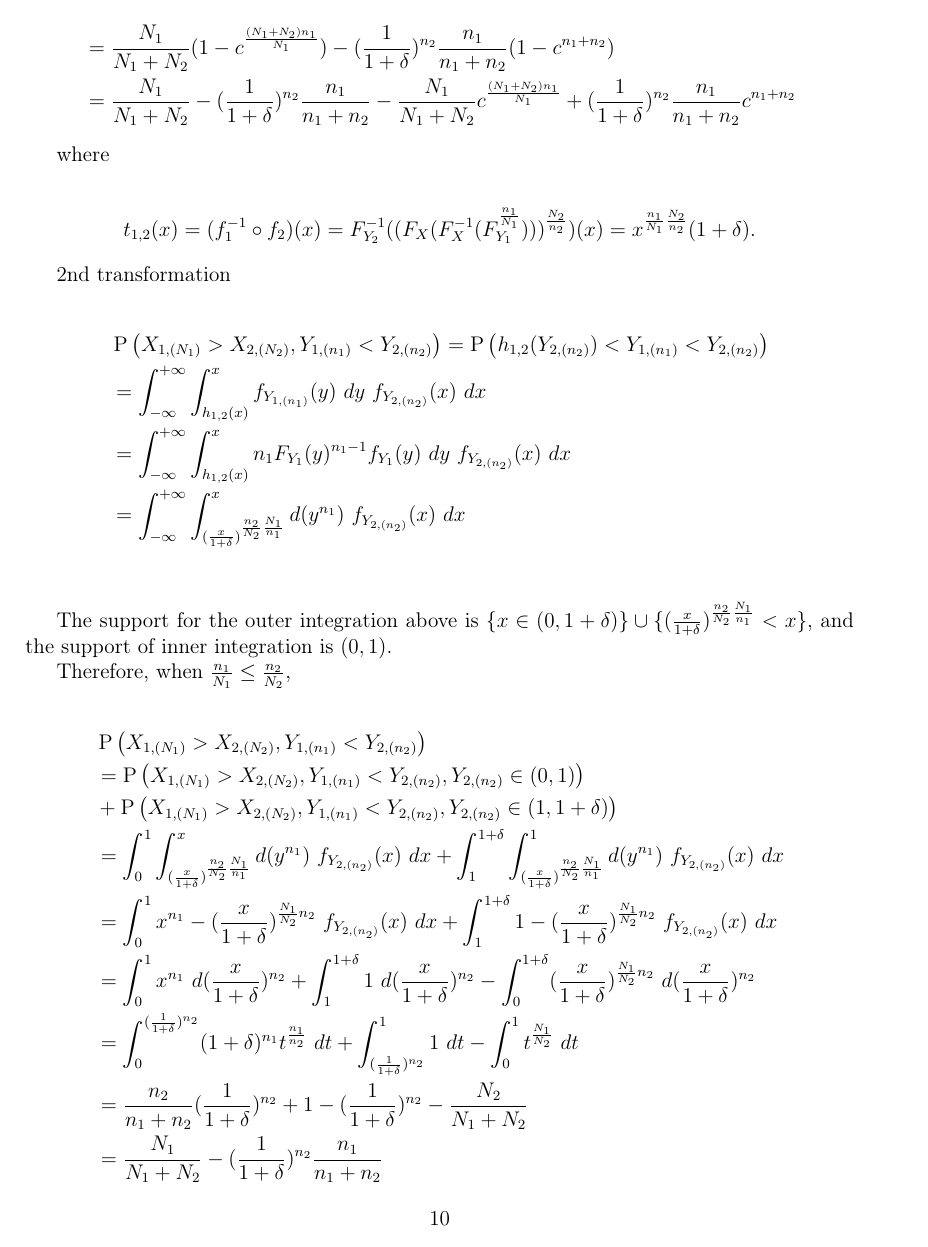
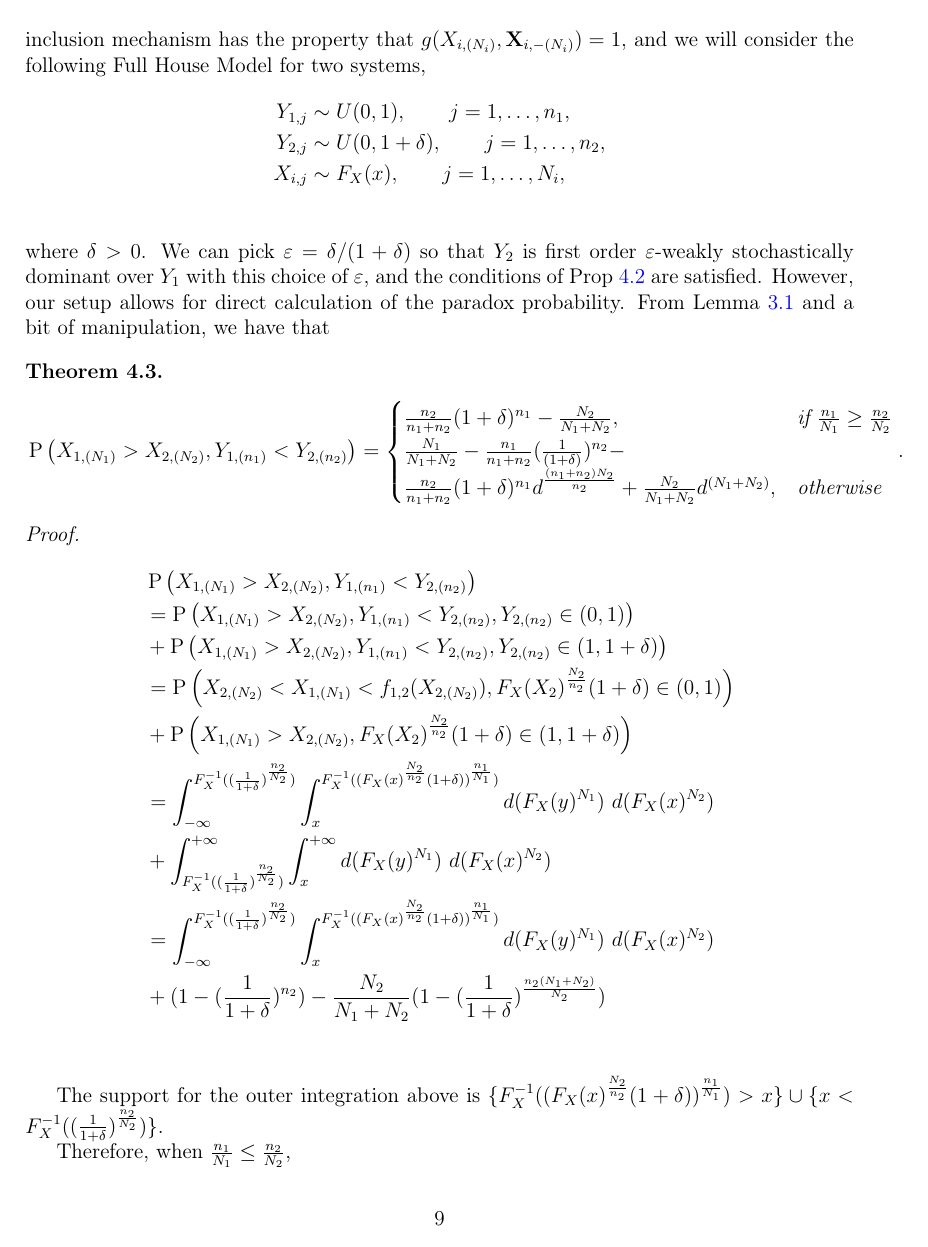
Before and after one commit to DEck13/full_house_model, a LaTeX paper (eck2023draft.tex): page 10 of 22 before the commit and page 9 of 21 after it. Compiled offline with pdfLaTeX.

Commit message:
Add files via upload

```diff
--- a/eck2023draft.tex
+++ b/eck2023draft.tex
@@ -591,6 +600,18 @@ This verifies the first inequality of \eqref{eq:paradox2}. We now verify the sec
   X_{i,j} &\sim F_X(x), \qquad j = 1,\ldots,N_i, \\
 \end{align*}
 where $\delta > 0$. We can pick $\varepsilon = \delta/(1 + \delta)$ so that $Y_2$ is first order $\varepsilon$-weakly stochastically dominant over $Y_1$ with this choice of $\varepsilon$, and the conditions of Prop~\ref{prop:weakstodom} are satisfied. However, our setup allows for direct calculation of the paradox probability. From Lemma~\ref{lemma:rep} and a bit of manipulation, we have that
+
+\begin{theorem} \label{theorem:uniformgeneral}
+
+\begin{align*}
+	&\Prob\left(X_{1,(N_1)} > X_{2,(N_2)}, Y_{1,(n_1)} < Y_{2,(n_2)}\right)
+  = \begin{cases}
+      \frac{n_2}{n_1 + n_2}(1+\delta)^{n_1} - \frac{N_2}{N_1 + N_2}, & \text{if}\ \frac{n_1}{N_1} \geq \frac{n_2}{N_2} \\
+      \frac{N_1}{N_1+N_2} - \frac{n_1}{n_1+n_2}(\frac{1}{(1+\delta)})^{n_2} - \\\frac{n_2}{n_1+n_2}(1+\delta)^{n_1}d^\frac{(n_1 + n_2)N_2}{n_2} + \frac{N_2}{N_1+N_2}d^{(N_1 + N_2)}, & \text{otherwise}
+    \end{cases}.
+\end{align*}
+
+\end{theorem}
 %\begin{align*}
 %  &\Prob\left(X_{1,(N_1)} > X_{2,(N_2)}, Y_{1,(n_1)} < Y_{2,(n_2)}\right) = \Prob\left( X_{2,(N_2)} < X_{1,(N_1)}  < h_{1,2}\left(X_{2,(N_2)}\right)\right) \\
 %  &= \int_{-\infty}^{+\infty}\int_{x}^{h_{1,2}(x)} f_{X_{1,(N_1)}}(y)\ dy \ f_{X_{2,(N_2)}}(x) \ dx \\
@@ -645,34 +666,34 @@ Therefore, when $\frac{n_1}{N_1} > \frac{n_2}{N_2}$, and let $c = (1+\delta)^\fr
 
-where
+%where
 
-\begin{align*}
-	t_{1,2}(x) = (f_1^{-1} \circ f_2)(x)
-	= F_{Y_2}^{-1}((F_{X}(F_{X}^{-1}(F_{Y_1}^{\frac{n_1}{N_1}})))^{\frac{N_2}{n_2}})(x)
-	= x^{\frac{n_1}{N_1}\frac{N_2}{n_2}}(1+\delta).
-\end{align*}
+%\begin{align*}
+%	t_{1,2}(x) = (f_1^{-1} \circ f_2)(x)
+%	= F_{Y_2}^{-1}((F_{X}(F_{X}^{-1}(F_{Y_1}^{\frac{n_1}{N_1}})))^{\frac{N_2}{n_2}})(x)
+%	= x^{\frac{n_1}{N_1}\frac{N_2}{n_2}}(1+\delta).
+%\end{align*}
 
-2nd transformation
+%2nd transformation
 
-\begin{align*}
-  &\Prob\left(X_{1,(N_1)} > X_{2,(N_2)}, Y_{1,(n_1)} < Y_{2,(n_2)}\right) = \Prob\left( h_{1,2}(Y_{2,(n_2)}) < Y_{1,(n_1)}  < Y_{2,(n_2)}\right) \\
-  &= \int_{-\infty}^{+\infty}\int_{h_{1,2}(x)}^{x} f_{Y_{1,(n_1)}}(y)\ dy \ f_{Y_{2,(n_2)}}(x) \ dx \\
-  &= \int_{-\infty}^{+\infty}\int_{h_{1,2}(x)}^{x} n_1 F_{Y_1}(y)^{n_1-1}f_{Y_1}(y)\ dy \ f_{Y_{2,(n_2)}}(x) \ dx  \\
-  &= \int_{-\infty}^{+\infty}\int_{(\frac{x}{1+\delta})^{\frac{n_2}{N_2}\frac{N_1}{n_1}}}^{x} d(y^{n_1}) \ f_{Y_{2,(n_2)}}(x) \ dx \\
-\end{align*}
+%\begin{align*}
+%  &\Prob\left(X_{1,(N_1)} > X_{2,(N_2)}, Y_{1,(n_1)} < Y_{2,(n_2)}\right) = \Prob\left( h_{1,2}(Y_{2,(n_2)}) < Y_{1,(n_1)}  < Y_{2,(n_2)}\right) \\
+%  &= \int_{-\infty}^{+\infty}\int_{h_{1,2}(x)}^{x} f_{Y_{1,(n_1)}}(y)\ dy \ f_{Y_{2,(n_2)}}(x) \ dx \\
+%  &= \int_{-\infty}^{+\infty}\int_{h_{1,2}(x)}^{x} n_1 F_{Y_1}(y)^{n_1-1}f_{Y_1}(y)\ dy \ f_{Y_{2,(n_2)}}(x) \ dx  \\
+%  &= \int_{-\infty}^{+\infty}\int_{(\frac{x}{1+\delta})^{\frac{n_2}{N_2}\frac{N_1}{n_1}}}^{x} d(y^{n_1}) \ f_{Y_{2,(n_2)}}(x) \ dx \\
+%\end{align*}
 
-The support for the outer integration above is $\{x \in (0,1+\delta)\} \cup \{(\frac{x}{1+\delta})^{\frac{n_2}{N_2}\frac{N_1}{n_1}} < x\}$, and the support of inner integration is $(0,1)$.
+%The support for the outer integration above is $\{x \in (0,1+\delta)\} \cup \{(\frac{x}{1+\delta})^{\frac{n_2}{N_2}\frac{N_1}{n_1}} < x\}$, and the support of inner integration is $(0,1)$.
 
-Therefore, when $\frac{n_1}{N_1} \leq \frac{n_2}{N_2}$,
+%Therefore, when $\frac{n_1}{N_1} \leq \frac{n_2}{N_2}$,
 
-\begin{align*}
-  &\Prob\left(X_{1,(N_1)} > X_{2,(N_2)}, Y_{1,(n_1)} < Y_{2,(n_2)}\right) \\
-  &= \Prob\left(X_{1,(N_1)} > X_{2,(N_2)}, Y_{1,(n_1)} < Y_{2,(n_2)}, Y_{2,(n_2)} \in (0,1) \right)  \\
-  & + \Prob\left(X_{1,(N_1)} > X_{2,(N_2)}, Y_{1,(n_1)} < Y_{2,(n_2)}, Y_{2,(n_2)} \in (1,1 + \delta) \right) \\
-  &= \int_{0}^{1}\int_{(\frac{x}{1+\delta})^{\frac{n_2}{N_2}\frac{N_1}{n_1}}}^{x} d(y^{n_1}) \ f_{Y_{2,(n_2)}}(x) \ dx  + \int_{1}^{1+\delta}\int_{(\frac{x}{1+\delta})^{\frac{n_2}{N_2}\frac{N_1}{n_1}}}^{1} d(y^{n_1}) \ f_{Y_{2,(n_2)}}(x) \ dx\\
-  &= \int_{0}^{1}x^{n_1} - (\frac{x}{1+\delta})^{\frac{N_1}{N_2}n_2} \ f_{Y_{2,(n_2)}}(x) \ dx  + \int_{1}^{1+\delta}1 - (\frac{x}{1+\delta})^{\frac{N_1}{N_2}n_2} \ f_{Y_{2,(n_2)}}(x) \ dx\\
-  &= \int_{0}^{1}x^{n_1} \ d(\frac{x}{1+\delta})^{n_2} + \int_{1}^{1+\delta}1 \ d(\frac{x}{1+\delta})^{n_2} - \int_{0}^{1+\delta} (\frac{x}{1+\delta})^{\frac{N_1}{N_2}n_2} \ d(\frac{x}{1+\delta})^{n_2}\\
-  &= \int_{0}^{(\frac{1}{1+\delta})^{n_2}}(1+\delta)^{n_1}t^{\frac{n_1}{n_2}} \ dt + \int_{(\frac{1}{1+\delta})^{n_2}}^{1}1 \ dt - \int_{0}^{1} t^{\frac{N_1}{N_2}} \ dt\\
-  &= \frac{n_2}{n_1 + n_2}(\frac{1}{1+\delta})^{n_2} + 1 - (\frac{1}{1+\delta})^{n_2} - \frac{N_2}{N_1 + N_2}\\
-  &= \frac{N_1}{N_1 + N_2} - (\frac{1}{1+\delta})^{n_2}\frac{n_1}{n_1 + n_2}
-  \end{align*}
+%\begin{align*}
+%  &\Prob\left(X_{1,(N_1)} > X_{2,(N_2)}, Y_{1,(n_1)} < Y_{2,(n_2)}\right) \\
+%  &= \Prob\left(X_{1,(N_1)} > X_{2,(N_2)}, Y_{1,(n_1)} < Y_{2,(n_2)}, Y_{2,(n_2)} \in (0,1) \right)  \\
+%  & + \Prob\left(X_{1,(N_1)} > X_{2,(N_2)}, Y_{1,(n_1)} < Y_{2,(n_2)}, Y_{2,(n_2)} \in (1,1 + \delta) \right) \\
+%  &= \int_{0}^{1}\int_{(\frac{x}{1+\delta})^{\frac{n_2}{N_2}\frac{N_1}{n_1}}}^{x} d(y^{n_1}) \ f_{Y_{2,(n_2)}}(x) \ dx  + \int_{1}^{1+\delta}\int_{(\frac{x}{1+\delta})^{\frac{n_2}{N_2}\frac{N_1}{n_1}}}^{1} d(y^{n_1}) \ f_{Y_{2,(n_2)}}(x) \ dx\\
+%  &= \int_{0}^{1}x^{n_1} - (\frac{x}{1+\delta})^{\frac{N_1}{N_2}n_2} \ f_{Y_{2,(n_2)}}(x) \ dx  + \int_{1}^{1+\delta}1 - (\frac{x}{1+\delta})^{\frac{N_1}{N_2}n_2} \ f_{Y_{2,(n_2)}}(x) \ dx\\
+%  &= \int_{0}^{1}x^{n_1} \ d(\frac{x}{1+\delta})^{n_2} + \int_{1}^{1+\delta}1 \ d(\frac{x}{1+\delta})^{n_2} - \int_{0}^{1+\delta} (\frac{x}{1+\delta})^{\frac{N_1}{N_2}n_2} \ d(\frac{x}{1+\delta})^{n_2}\\
+%  &= \int_{0}^{(\frac{1}{1+\delta})^{n_2}}(1+\delta)^{n_1}t^{\frac{n_1}{n_2}} \ dt + \int_{(\frac{1}{1+\delta})^{n_2}}^{1}1 \ dt - \int_{0}^{1} t^{\frac{N_1}{N_2}} \ dt\\
+%  &= \frac{n_2}{n_1 + n_2}(\frac{1}{1+\delta})^{n_2} + 1 - (\frac{1}{1+\delta})^{n_2} - \frac{N_2}{N_1 + N_2}\\
+%  &= \frac{N_1}{N_1 + N_2} - (\frac{1}{1+\delta})^{n_2}\frac{n_1}{n_1 + n_2}
+%  \end{align*}
 
@@ -680,19 +701 @@ Therefore, when $\frac{n_1}{N_1} > \frac{n_2}{N_2}$, and let $c = (1+\delta)^\fr
 
-\begin{align*}
-  &\Prob\left(X_{1,(N_1)} > X_{2,(N_2)}, Y_{1,(n_1)} < Y_{2,(n_2)}\right) \\
-  &= \Prob\left(X_{1,(N_1)} > X_{2,(N_2)}, Y_{1,(n_1)} < Y_{2,(n_2)}, Y_{2,(n_2)} \in (0,1) \right)  \\
-  & + \Prob\left(X_{1,(N_1)} > X_{2,(N_2)}, Y_{1,(n_1)} < Y_{2,(n_2)}, Y_{2,(n_2)} \in (1,1 + \delta) \right) \\
-  &= \int_{c}^{1}\int_{(\frac{x}{1+\delta})^{\frac{n_2}{N_2}\frac{N_1}{n_1}}}^{x} d(y^{n_1}) \ f_{Y_{2,(n_2)}}(x) \ dx  + \int_{1}^{1+\delta}\int_{(\frac{x}{1+\delta})^{\frac{n_2}{N_2}\frac{N_1}{n_1}}}^{1} d(y^{n_1}) \ f_{Y_{2,(n_2)}}(x) \ dx\\
-  &= \int_{c}^{1}x^{n_1} - (\frac{x}{1+\delta})^{\frac{N_1}{N_2}n_2} \ f_{Y_{2,(n_2)}}(x) \ dx  + \int_{1}^{1+\delta}1 - (\frac{x}{1+\delta})^{\frac{N_1}{N_2}n_2} \ f_{Y_{2,(n_2)}}(x) \ dx\\
-  &= \int_{c}^{1}x^{n_1} \ d(\frac{x}{1+\delta})^{n_2} + \int_{1}^{1+\delta}1 \ d(\frac{x}{1+\delta})^{n_2} - \int_{c}^{1+\delta} (\frac{x}{1+\delta})^{\frac{N_1}{N_2}n_2} \ d(\frac{x}{1+\delta})^{n_2}\\
-  &= \int_{(\frac{c}{1+\delta})^{n_2}}^{(\frac{1}{1+\delta})^{n_2}}(1+\delta)^{n_1}t^{\frac{n_1}{n_2}} \ dt + \int_{(\frac{1}{1+\delta})^{n_2}}^{1}1 \ dt - \int_{(\frac{c}{1+\delta})^{n_2}}^{1} t^{\frac{N_1}{N_2}} \ dt\\
-  &= \frac{n_2}{n_1 + n_2}(1+\delta)^{n_1}((\frac{1}{1+\delta})^{n_1+n_2} - (\frac{c}{1+\delta})^{n_1+n_2}) + 1 - (\frac{1}{1+\delta})^{n_2} \\
-  &- \frac{N_2}{N_1 + N_2}(1-(\frac{c}{1+\delta})^{\frac{n_2(N_1 + N_2)}{N_2}})\\
-  &= \frac{N_1}{N_1+N_2} - \frac{n_1}{n_1+n_2}(\frac{1}{(1+\delta)})^{n_2} -  \frac{n_2}{n_1+n_2}(\frac{1}{(1+\delta)})^{n_2}c^{n_1 + n_2} \\
-  &+ \frac{N_2}{N_1+N_2}(\frac{c}{(1+\delta)})^{c}\\
-  &= \frac{N_1}{N_1+N_2} - \frac{n_1}{n_1+n_2}(\frac{1}{(1+\delta)})^{n_2} - (1 - \frac{n_1}{n_1+n_2})(\frac{1}{(1+\delta)})^{n_2}c^{n_1 + n_2} \\
-  &+ (1 - \frac{N_1}{N_1+N_2})((1+\delta)^{\frac{1}{1-\frac{n_1}{N_1}\frac{N_2}{n_2}}-1})^{\frac{n_2(N_1 + N_2)}{N_2}}\\
-  &= \frac{N_1}{N_1+N_2} - \frac{n_1}{n_1+n_2}(\frac{1}{(1+\delta)})^{n_2} + \frac{n_1}{n_1+n_2}(\frac{1}{(1+\delta)})^{n_2}c^{n_1 + n_2} - (\frac{1}{(1+\delta)})^{n_2}c^{n_1 + n_2}\\
-  &- \frac{N_1}{N_1+N_2}(1+\delta)^\frac{n_1n_2(N_1+N_2)}{N_1n2-N2n1} + (1+\delta)^\frac{n_1n_2(N_1+N_2)}{N_1n2-N2n1}\\
-  &= \frac{N_1}{N_1+N_2} - \frac{n_1}{n_1+n_2}(\frac{1}{(1+\delta)})^{n_2} + \frac{n_1}{n_1+n_2}(\frac{1}{(1+\delta)})^{n_2}c^{n_1 + n_2} - \frac{N_1}{N_1+N_2}c^\frac{n_1(N_1 + N_2)}{N_1}
-    \end{align*}
@@ -707 +728,2 @@ where
 
+\begin{proof}
```
Also changed, not shown: eck2023draft.pdf, eck2023draft.tex (157 more changed lines).
